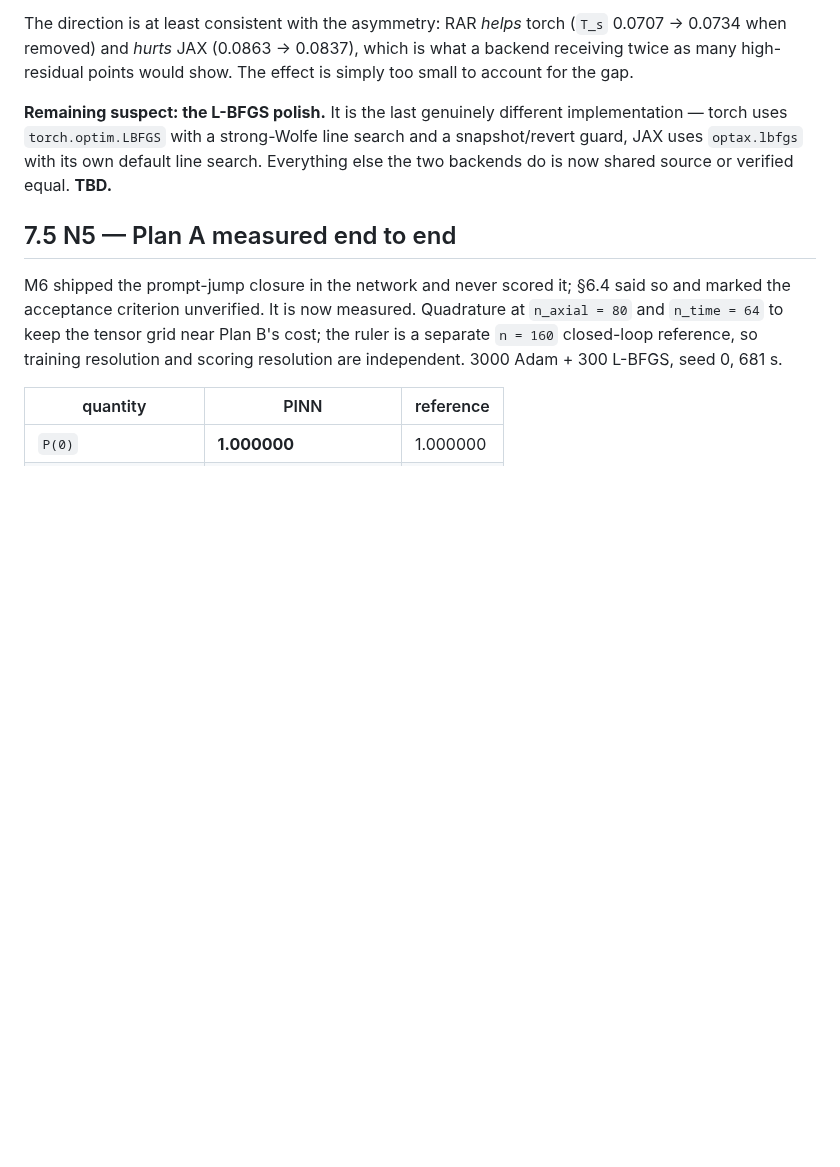
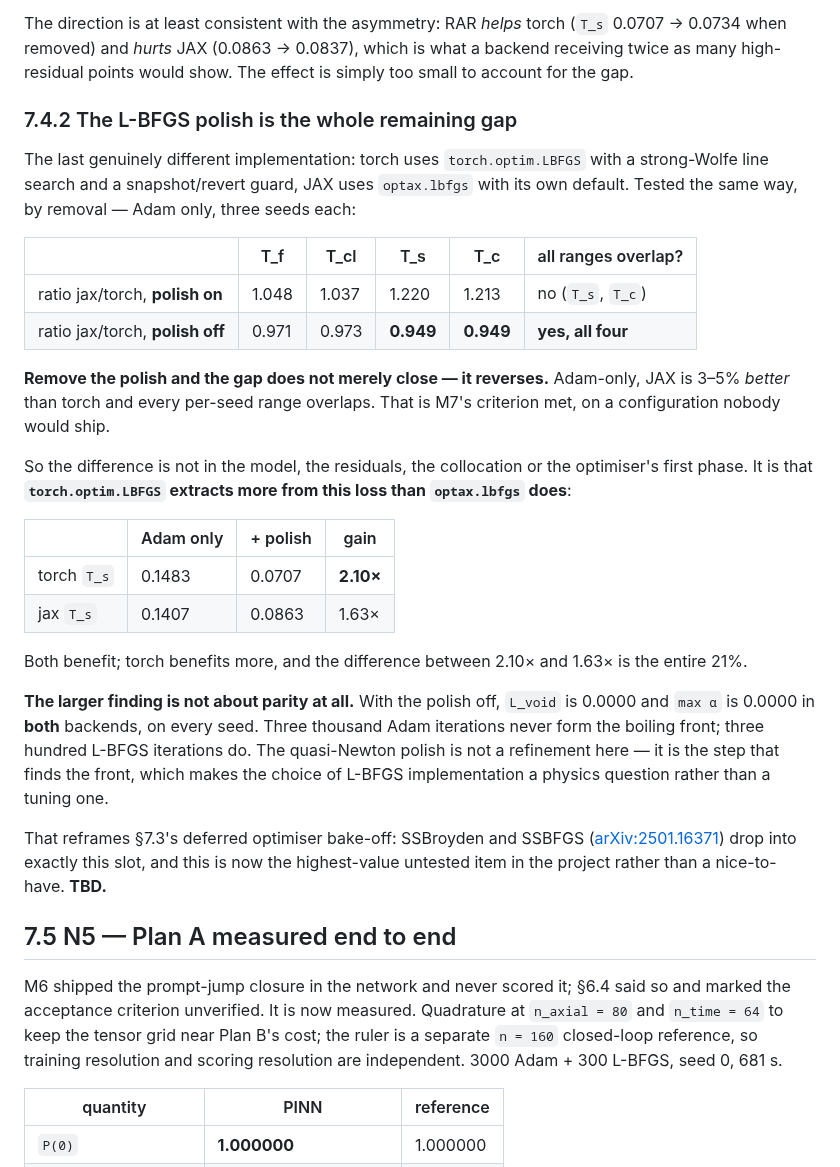
Before and after one commit to ppigazzini/pinn-sfr-transient, a Markdown page: docs/axial_nn.md, the part around the change. Drawn GitHub-style; blank space fills up the shorter version.

Commit message:
docs(axial): the L-BFGS polish is the whole backend gap — and it is what forms the front
Tested by removal, Adam only, three seeds each:

  ratio jax/torch   T_f     T_cl    T_s     T_c    ranges overlap
  polish on         1.048   1.037   1.220   1.213  no (T_s, T_c)
  polish off        0.971   0.973   0.949   0.949  yes, all four

Remove the polish and the gap reverses: Adam-only, JAX is 3-5% better than torch
and every per-seed range overlaps, which is M7's criterion met on a configuration
nobody would ship. So the difference is not the model, the residuals, the
collocation or Adam. torch.optim.LBFGS with strong-Wolfe extracts more from this
loss than optax.lbfgs does: on T_s the polish buys torch 2.10x and JAX 1.63x, and
that difference is the entire 21%.

The larger finding is not about parity. With the polish off, L_void = 0.0000 and
max alpha = 0.0000 in BOTH backends on every seed. Three thousand Adam iterations
never form the boiling front; three hundred L-BFGS iterations do. The quasi-Newton
polish is the step that finds the front, which makes the choice of L-BFGS
implementation a physics question rather than a tuning one.

That reframes the deferred optimiser bake-off: SSBroyden/SSBFGS drop into exactly
this slot and are now the highest-value untested item in the project.

```diff
--- a/docs/axial_nn.md
+++ b/docs/axial_nn.md
@@ -821,11 +821,45 @@ The direction is at least consistent with the asymmetry: RAR *helps* torch
 what a backend receiving twice as many high-residual points would show. The
 effect is simply too small to account for the gap.
 
-**Remaining suspect: the L-BFGS polish.** It is the last genuinely different
-implementation — torch uses `torch.optim.LBFGS` with a strong-Wolfe line search
-and a snapshot/revert guard, JAX uses `optax.lbfgs` with its own default line
-search. Everything else the two backends do is now shared source or verified
-equal. **TBD.**
+### 7.4.2 The L-BFGS polish is the whole remaining gap
+
+The last genuinely different implementation: torch uses `torch.optim.LBFGS` with
+a strong-Wolfe line search and a snapshot/revert guard, JAX uses `optax.lbfgs`
+with its own default. Tested the same way, by removal — Adam only, three seeds
+each:
+
+| | T_f | T_cl | T_s | T_c | all ranges overlap? |
+|---|---|---|---|---|---|
+| ratio jax/torch, **polish on** | 1.048 | 1.037 | 1.220 | 1.213 | no (`T_s`, `T_c`) |
+| ratio jax/torch, **polish off** | 0.971 | 0.973 | **0.949** | **0.949** | **yes, all four** |
+
+**Remove the polish and the gap does not merely close — it reverses.** Adam-only,
+JAX is 3–5% *better* than torch and every per-seed range overlaps. That is M7's
+criterion met, on a configuration nobody would ship.
+
+So the difference is not in the model, the residuals, the collocation or the
+optimiser's first phase. It is that **`torch.optim.LBFGS` extracts more from this
+loss than `optax.lbfgs` does**:
+
+| | Adam only | + polish | gain |
+|---|---|---|---|
+| torch `T_s` | 0.1483 | 0.0707 | **2.10×** |
+| jax `T_s` | 0.1407 | 0.0863 | 1.63× |
+
+Both benefit; torch benefits more, and the difference between 2.10× and 1.63× is
+the entire 21%.
+
+**The larger finding is not about parity at all.** With the polish off, `L_void`
+is 0.0000 and `max α` is 0.0000 in **both** backends, on every seed. Three
+thousand Adam iterations never form the boiling front; three hundred L-BFGS
+iterations do. The quasi-Newton polish is not a refinement here — it is the step
+that finds the front, which makes the choice of L-BFGS implementation a physics
+question rather than a tuning one.
+
+That reframes §7.3's deferred optimiser bake-off: SSBroyden and SSBFGS
+([arXiv:2501.16371](https://arxiv.org/abs/2501.16371)) drop into exactly this
+slot, and this is now the highest-value untested item in the project rather than
+a nice-to-have. **TBD.**
 
 ## 7.5 N5 — Plan A measured end to end
 
```
